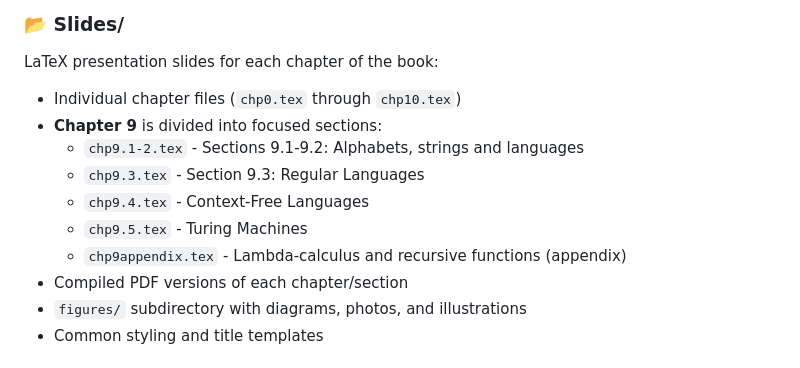
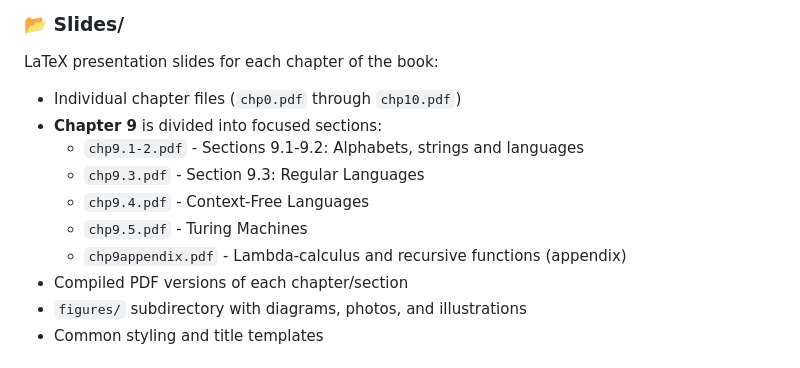
Before and after one commit to michaelsoltys/IAA, a Markdown page: README.md, the part around the change. GitHub-like rendering.

Commit message:
Updated IAA repository: 2025-09-20 12:32:04

```diff
--- a/README.md
+++ b/README.md
@@ -36,13 +36,13 @@ Each algorithm directory typically contains:
 
 ### 📂 Slides/
 LaTeX presentation slides for each chapter of the book:
-- Individual chapter files (`chp0.tex` through `chp10.tex`)
+- Individual chapter files (`chp0.pdf` through `chp10.pdf`)
 - **Chapter 9** is divided into focused sections:
-  - `chp9.1-2.tex` - Sections 9.1-9.2: Alphabets, strings and languages
-  - `chp9.3.tex` - Section 9.3: Regular Languages
-  - `chp9.4.tex` - Context-Free Languages
-  - `chp9.5.tex` - Turing Machines
-  - `chp9appendix.tex` - Lambda-calculus and recursive functions (appendix)
+  - `chp9.1-2.pdf` - Sections 9.1-9.2: Alphabets, strings and languages
+  - `chp9.3.pdf` - Section 9.3: Regular Languages
+  - `chp9.4.pdf` - Context-Free Languages
+  - `chp9.5.pdf` - Turing Machines
+  - `chp9appendix.pdf` - Lambda-calculus and recursive functions (appendix)
 - Compiled PDF versions of each chapter/section
 - `figures/` subdirectory with diagrams, photos, and illustrations
 - Common styling and title templates
```
